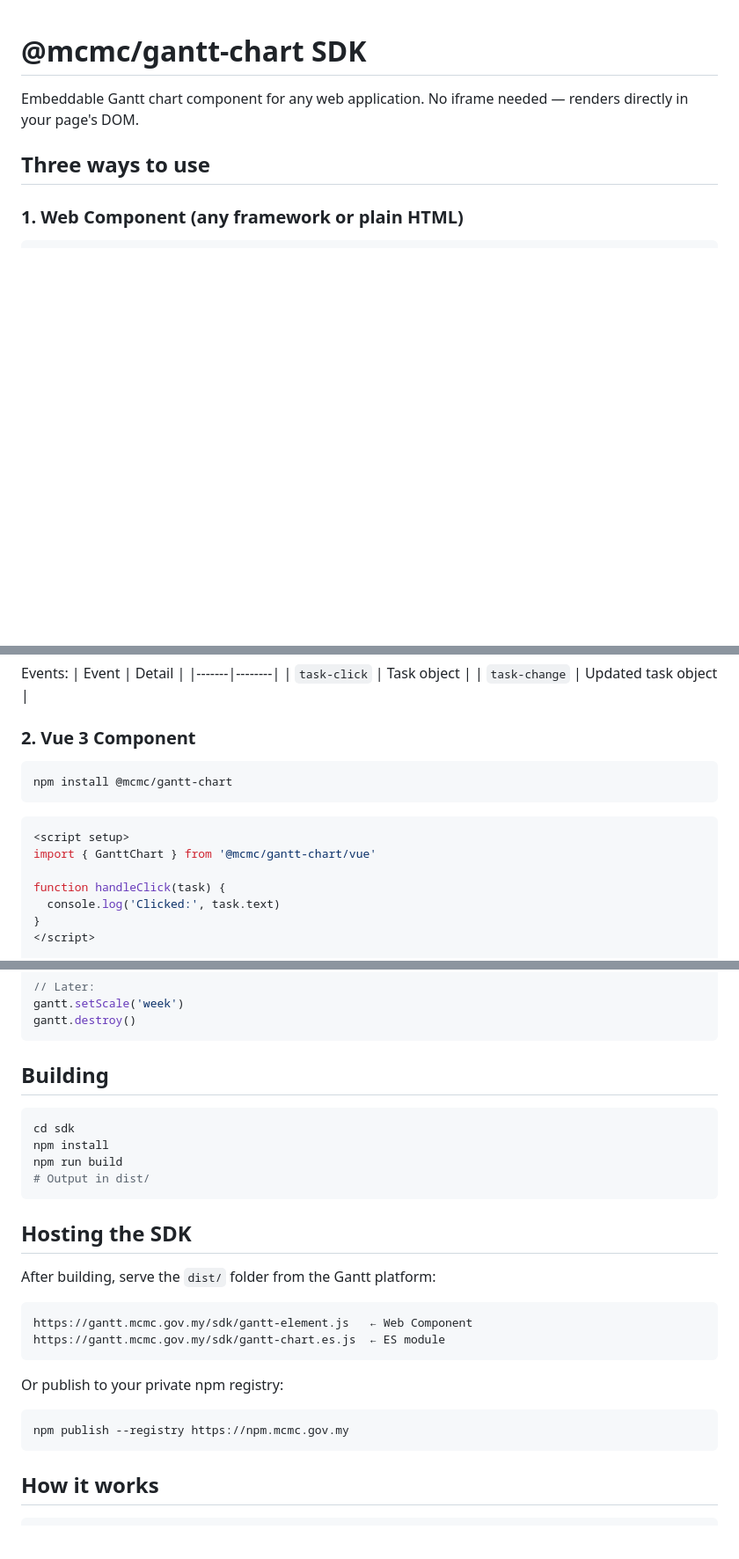
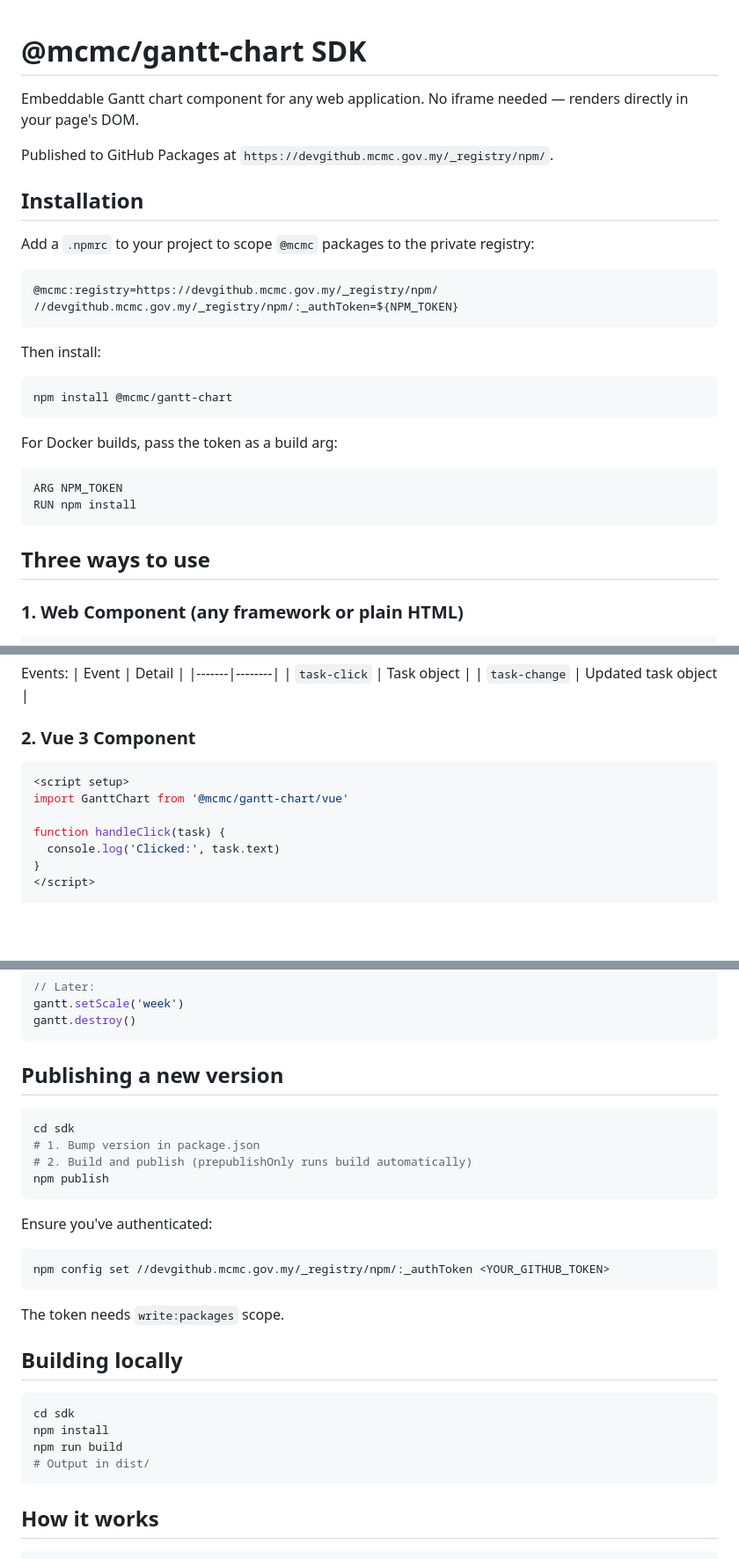
Before and after one commit to alfnajmi/mcmc-gantt-app, a Markdown page: sdk/README.md, 3 parts joined by grey strips. Shown at 88% size. GitHub-like rendering; blank space fills up the shorter version.

Commit message:
docs: update SDK README with GitHub Packages install instructions

````diff
--- a/sdk/README.md
+++ b/sdk/README.md
@@ -1,6 +1,30 @@
 # @mcmc/gantt-chart SDK
 
 Embeddable Gantt chart component for any web application. No iframe needed — renders directly in your page's DOM.
+
+Published to GitHub Packages at `https://devgithub.mcmc.gov.my/_registry/npm/`.
+
+## Installation
+
+Add a `.npmrc` to your project to scope `@mcmc` packages to the private registry:
+
+```
+@mcmc:registry=https://devgithub.mcmc.gov.my/_registry/npm/
+//devgithub.mcmc.gov.my/_registry/npm/:_authToken=${NPM_TOKEN}
+```
+
+Then install:
+
+```bash
+npm install @mcmc/gantt-chart
+```
+
+For Docker builds, pass the token as a build arg:
+
+```dockerfile
+ARG NPM_TOKEN
+RUN npm install
+```
 
 ## Three ways to use
 
@@ -34,13 +58,9 @@ Events:
 
 ### 2. Vue 3 Component
 
-```bash
-npm install @mcmc/gantt-chart
-```
-
 ```vue
 <script setup>
-import { GanttChart } from '@mcmc/gantt-chart/vue'
+import GanttChart from '@mcmc/gantt-chart/vue'
 
 function handleClick(task) {
   console.log('Clicked:', task.text)
@@ -88,27 +110,30 @@ gantt.setScale('week')
 gantt.destroy()
 ```
 
-## Building
+## Publishing a new version
+
+```bash
+cd sdk
+# 1. Bump version in package.json
+# 2. Build and publish (prepublishOnly runs build automatically)
+npm publish
+```
+
+Ensure you've authenticated:
+
+```bash
+npm config set //devgithub.mcmc.gov.my/_registry/npm/:_authToken <YOUR_GITHUB_TOKEN>
+```
+
+The token needs `write:packages` scope.
+
+## Building locally
 
 ```bash
 cd sdk
 npm install
 npm run build
 # Output in dist/
-```
-
-## Hosting the SDK
-
-After building, serve the `dist/` folder from the Gantt platform:
-
-```
-https://gantt.mcmc.gov.my/sdk/gantt-element.js   ← Web Component
-https://gantt.mcmc.gov.my/sdk/gantt-chart.es.js  ← ES module
-```
-
-Or publish to your private npm registry:
-```bash
-npm publish --registry https://npm.mcmc.gov.my
 ```
 
 ## How it works
````
Also changed, not shown: other parts of sdk/README.md (+2 -0 lines).
